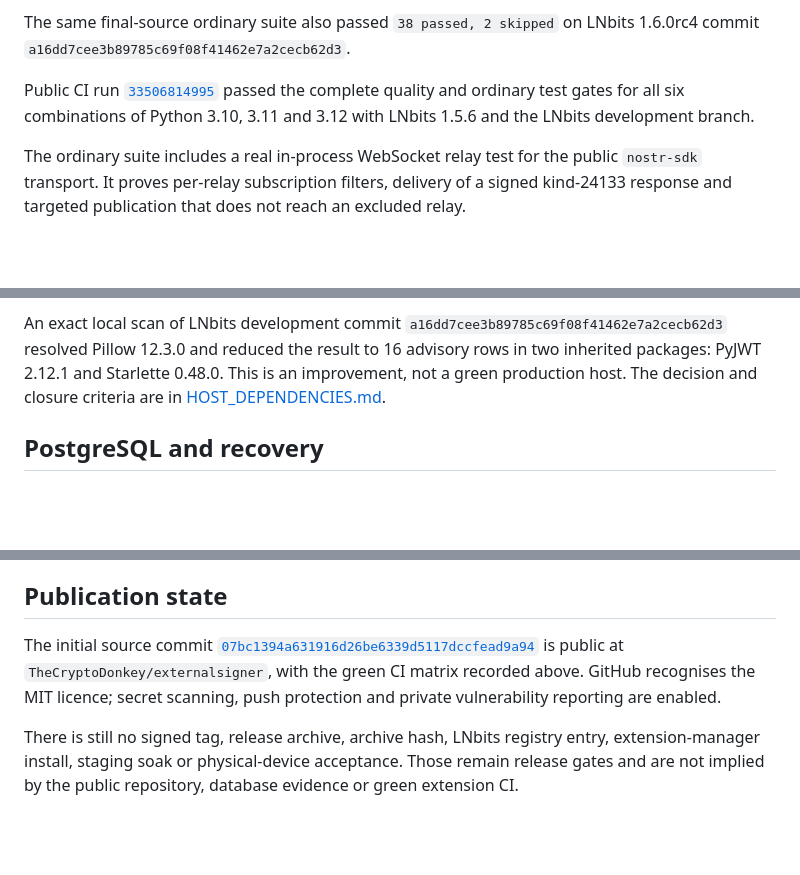
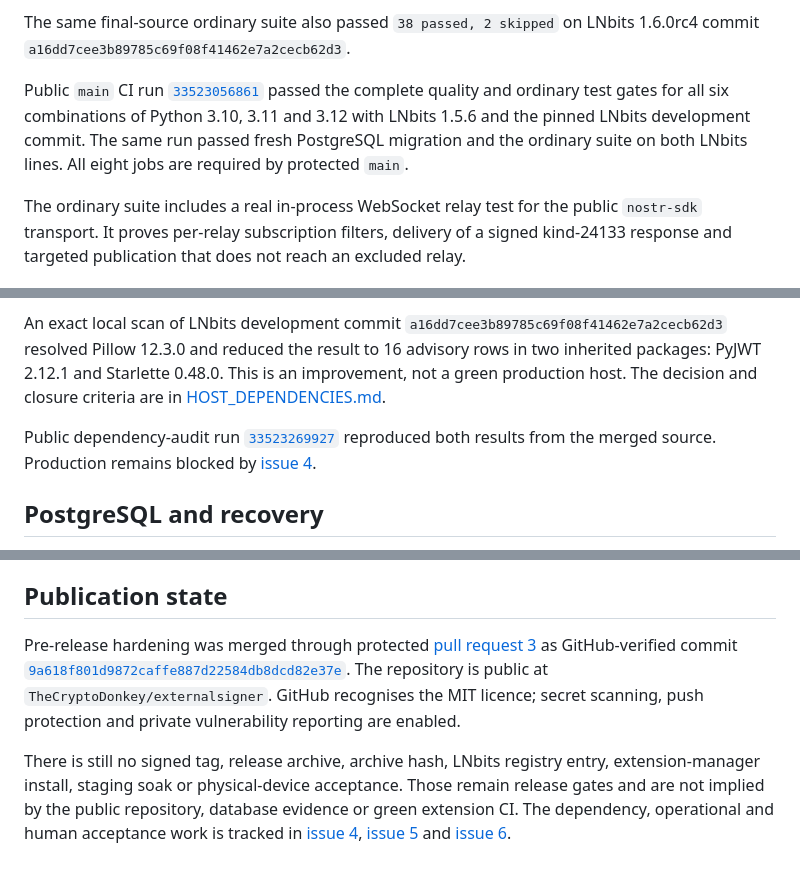
Before and after one commit to TheCryptoDonkey/externalsigner, a Markdown page: VERIFICATION.md, 3 parts joined by grey strips. Rendered like a GitHub page; blank space fills up the shorter version.

Commit message:
docs: record merged pre-release evidence
Records public pre-release evidence and unresolved production gates. No tag, release, archive, registry submission, or production-readiness claim.

```diff
--- a/VERIFICATION.md
+++ b/VERIFICATION.md
@@ -25,11 +25,13 @@ were run separately and passed as recorded below.
 The same final-source ordinary suite also passed `38 passed, 2 skipped` on
 LNbits 1.6.0rc4 commit `a16dd7cee3b89785c69f08f41462e7a2cecb62d3`.
 
-Public CI run
-[`33506814995`](https://github.com/TheCryptoDonkey/externalsigner/actions/runs/33506814995)
+Public `main` CI run
+[`33523056861`](https://github.com/TheCryptoDonkey/externalsigner/actions/runs/33523056861)
 passed the complete quality and ordinary test gates for all six combinations
-of Python 3.10, 3.11 and 3.12 with LNbits 1.5.6 and the LNbits development
-branch.
+of Python 3.10, 3.11 and 3.12 with LNbits 1.5.6 and the pinned LNbits
+development commit. The same run passed fresh PostgreSQL migration and the
+ordinary suite on both LNbits lines. All eight jobs are required by protected
+`main`.
 
 The ordinary suite includes a real in-process WebSocket relay test for the
 public `nostr-sdk` transport. It proves per-relay subscription filters,
@@ -122,6 +124,11 @@ Starlette 0.48.0. This is an improvement, not a green production host. The
 decision and closure criteria are in
 [HOST_DEPENDENCIES.md](HOST_DEPENDENCIES.md).
 
+Public dependency-audit run
+[`33523269927`](https://github.com/TheCryptoDonkey/externalsigner/actions/runs/33523269927)
+reproduced both results from the merged source. Production remains blocked by
+[issue 4](https://github.com/TheCryptoDonkey/externalsigner/issues/4).
+
 ## PostgreSQL and recovery
 
 A fresh `postgres:16-alpine` database ran the real LNbits 1.5.6 core migration
@@ -160,13 +167,19 @@ boundary or any physical-world action.
 
 ## Publication state
 
-The initial source commit
-[`07bc1394a631916d26be6339d5117dccfead9a94`](https://github.com/TheCryptoDonkey/externalsigner/commit/07bc1394a631916d26be6339d5117dccfead9a94)
-is public at `TheCryptoDonkey/externalsigner`, with the green CI matrix recorded
-above. GitHub recognises the MIT licence; secret scanning, push protection and
-private vulnerability reporting are enabled.
+Pre-release hardening was merged through protected
+[pull request 3](https://github.com/TheCryptoDonkey/externalsigner/pull/3) as
+GitHub-verified commit
+[`9a618f801d9872caffe887d22584db8dcd82e37e`](https://github.com/TheCryptoDonkey/externalsigner/commit/9a618f801d9872caffe887d22584db8dcd82e37e).
+The repository is public at `TheCryptoDonkey/externalsigner`. GitHub recognises
+the MIT licence; secret scanning, push protection and private vulnerability
+reporting are enabled.
 
 There is still no signed tag, release archive, archive hash, LNbits registry
 entry, extension-manager install, staging soak or physical-device acceptance.
 Those remain release gates and are not implied by the public repository,
-database evidence or green extension CI.
+database evidence or green extension CI. The dependency, operational and human
+acceptance work is tracked in
+[issue 4](https://github.com/TheCryptoDonkey/externalsigner/issues/4),
+[issue 5](https://github.com/TheCryptoDonkey/externalsigner/issues/5) and
+[issue 6](https://github.com/TheCryptoDonkey/externalsigner/issues/6).
```
Also changed, not shown: RELEASE_CHECKLIST.md (+11 -1 lines).
